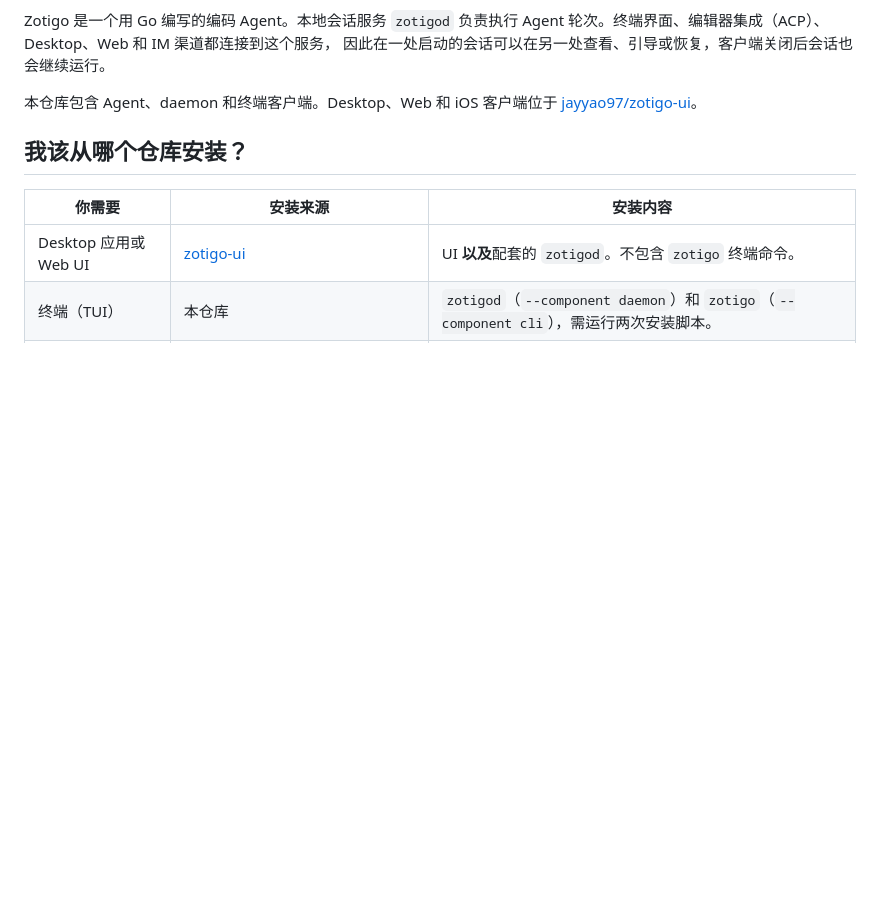
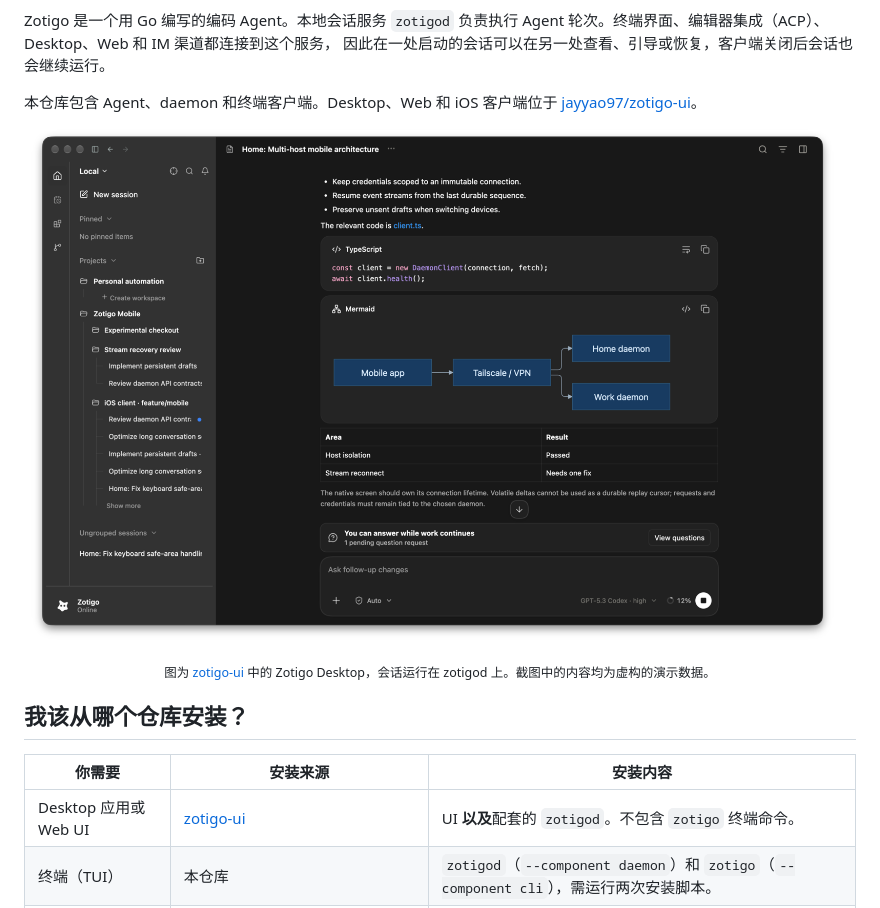
Before and after one commit to jayyao97/zotigo, a Markdown page: README.zh-CN.md, the part around the change. GitHub-like rendering; pictures changed too: docs/images/desktop-conversation.png (added); blank space fills up the shorter version.

```diff
--- a/README.zh-CN.md
+++ b/README.zh-CN.md
@@ -20,6 +20,12 @@ Zotigo 是一个用 Go 编写的编码 Agent。本地会话服务 `zotigod` 负
 
 本仓库包含 Agent、daemon 和终端客户端。Desktop、Web 和 iOS 客户端位于
 [jayyao97/zotigo-ui](https://github.com/jayyao97/zotigo-ui)。
+
+<p align="center">
+  <img src="docs/images/desktop-conversation.png" alt="macOS 上的 Zotigo Desktop：侧边栏列出项目、工作区和会话；会话中显示计划、代码块、Mermaid 图和表格" width="820" />
+</p>
+
+<p align="center"><sub>图为 <a href="https://github.com/jayyao97/zotigo-ui/blob/master/README.zh-CN.md">zotigo-ui</a> 中的 Zotigo Desktop，会话运行在 zotigod 上。截图中的内容均为虚构的演示数据。</sub></p>
 
 ## 我该从哪个仓库安装？
 
```
Also changed, not shown: README.md (+6 -0 lines).
